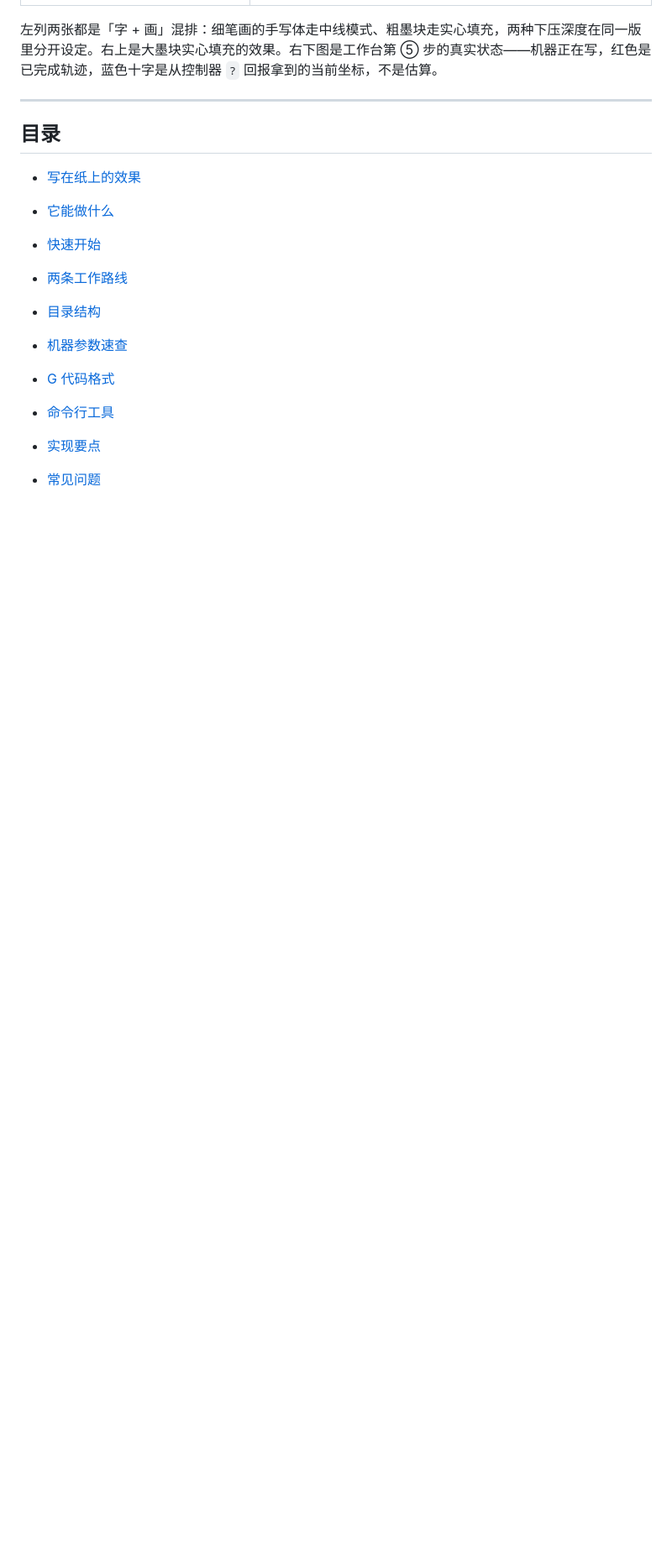
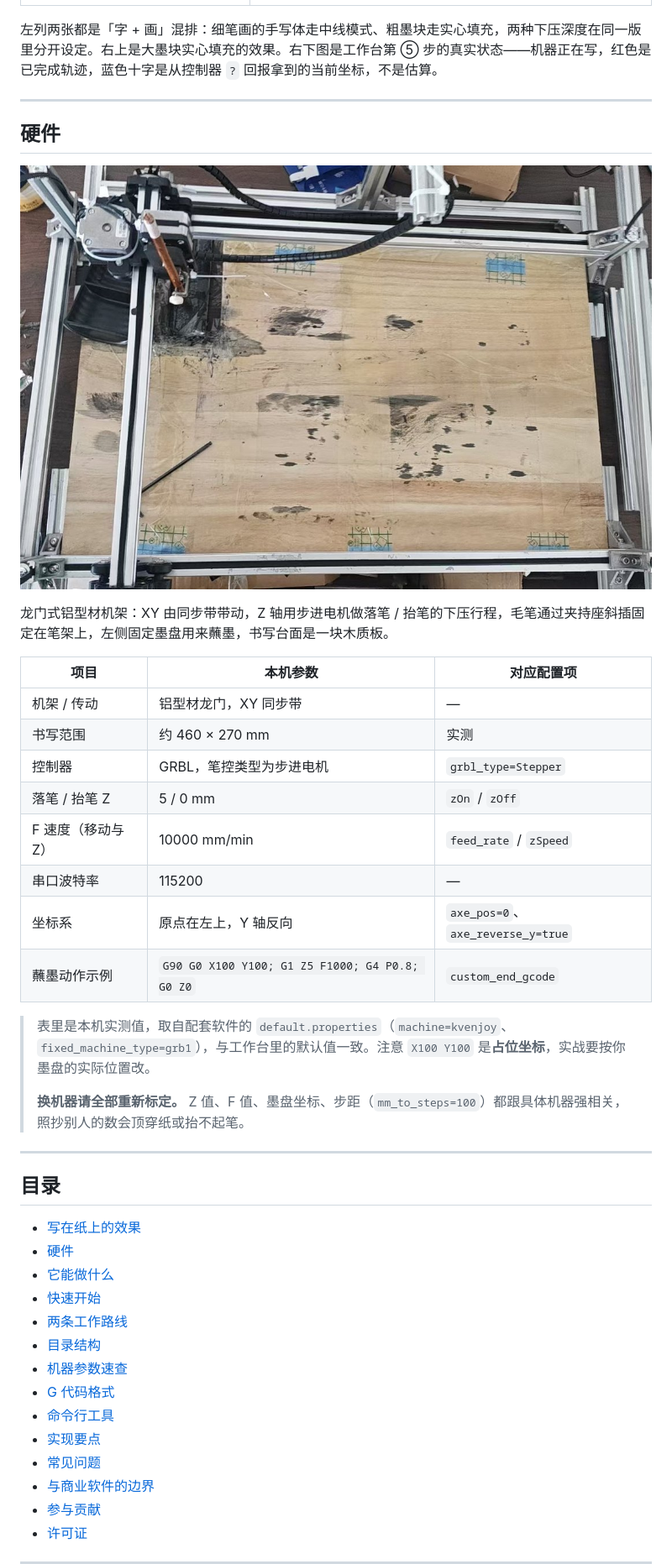
Before and after one commit to LinuxRedchen/Calligraphy-Robot-With-Brush, a Markdown page: README.md, the part around the change. Shown at 84% size. Drawn GitHub-style; pictures changed too: docs/showcase-machine.jpg (added); blank space fills up the shorter version.

Commit message:
README：加入实物照片与硬件规格表
- docs/showcase-machine.jpg：龙门式铝型材机架实物照片（已裁掉桌面杂物）
- 新增「硬件」一节：传动结构说明 + 本机实测参数表
  （书写范围、GRBL 笔控、落笔/抬笔 Z、F 值、波特率、坐标系、蘸墨动作）
- 参数与配套软件 default.properties 核对过，并注明换机器必须重新标定
- 目录补上「写在纸上的效果」「硬件」两项

```diff
--- a/README.md
+++ b/README.md
@@ -29,10 +29,33 @@
 
 ---
 
+## 硬件
+
+![书法机器人实物](docs/showcase-machine.jpg)
+
+龙门式铝型材机架：XY 由同步带带动，Z 轴用步进电机做落笔 / 抬笔的下压行程，毛笔通过夹持座斜插固定在笔架上，左侧固定墨盘用来蘸墨，书写台面是一块木质板。
+
+| 项目 | 本机参数 | 对应配置项 |
+|---|---|---|
+| 机架 / 传动 | 铝型材龙门，XY 同步带 | — |
+| 书写范围 | 约 460 × 270 mm | 实测 |
+| 控制器 | GRBL，笔控类型为步进电机 | `grbl_type=Stepper` |
+| 落笔 / 抬笔 Z | 5 / 0 mm | `zOn` / `zOff` |
+| F 速度（移动与 Z） | 10000 mm/min | `feed_rate` / `zSpeed` |
+| 串口波特率 | 115200 | — |
+| 坐标系 | 原点在左上，Y 轴反向 | `axe_pos=0`、`axe_reverse_y=true` |
+| 蘸墨动作示例 | `G90 G0 X100 Y100; G1 Z5 F1000; G4 P0.8; G0 Z0` | `custom_end_gcode` |
+
+> 表里是本机实测值，取自配套软件的 `default.properties`（`machine=kvenjoy`、`fixed_machine_type=grb1`），与工作台里的默认值一致。注意 `X100 Y100` 是**占位坐标**，实战要按你墨盘的实际位置改。
+>
+> **换机器请全部重新标定。** Z 值、F 值、墨盘坐标、步距（`mm_to_steps=100`）都跟具体机器强相关，照抄别人的数会顶穿纸或抬不起笔。
+
+---
+
 ## 目录
 
 - [写在纸上的效果](#写在纸上的效果)
-
+- [硬件](#硬件)
 - [它能做什么](#它能做什么)
 - [快速开始](#快速开始)
 - [两条工作路线](#两条工作路线)
```
